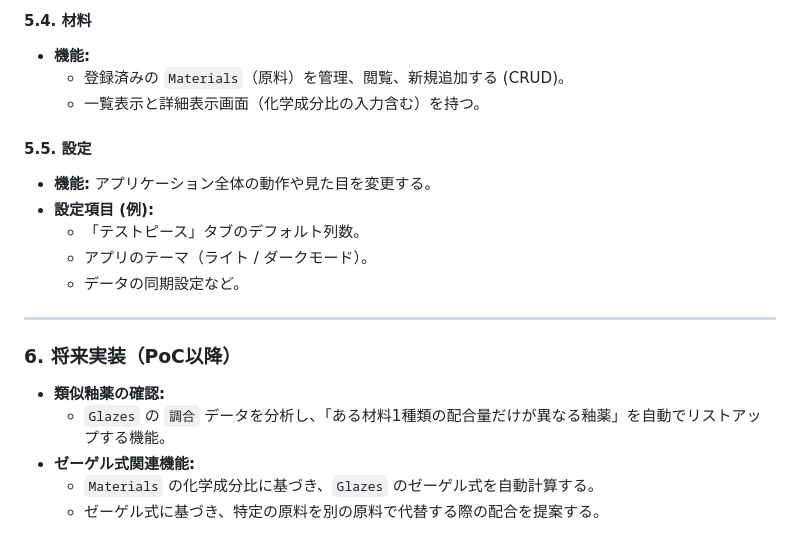
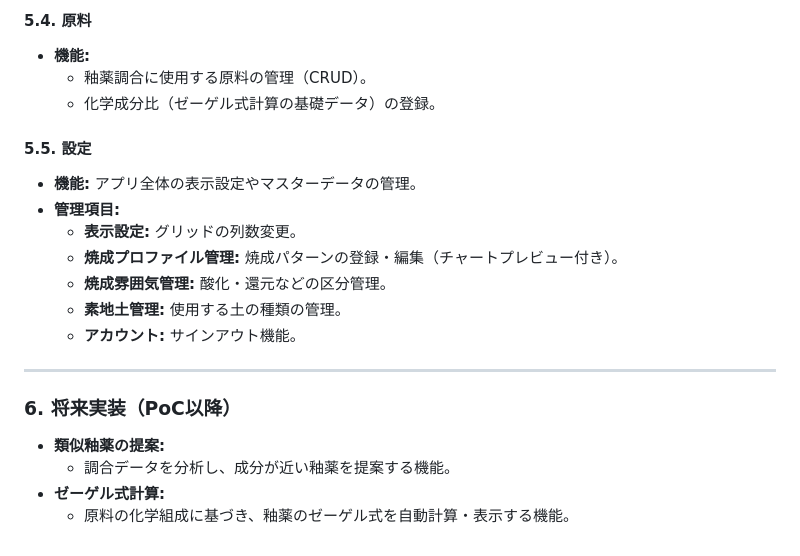
Before and after one commit to i-tatte/glaze-manager, a Markdown page: README.md, the part around one of its changes. GitHub-like rendering.

```diff
--- a/README.md
+++ b/README.md
@@ -93,21 +93,22 @@
 
-#### 5.4. 材料
+#### 5.4. 原料
 * **機能:**
-    * 登録済みの `Materials`（原料）を管理、閲覧、新規追加する (CRUD)。
-    * 一覧表示と詳細表示画面（化学成分比の入力含む）を持つ。
+    * 釉薬調合に使用する原料の管理（CRUD）。
+    * 化学成分比（ゼーゲル式計算の基礎データ）の登録。
 
 #### 5.5. 設定
-* **機能:** アプリケーション全体の動作や見た目を変更する。
-* **設定項目 (例):**
-    * 「テストピース」タブのデフォルト列数。
-    * アプリのテーマ（ライト / ダークモード）。
-    * データの同期設定など。
+* **機能:** アプリ全体の表示設定やマスターデータの管理。
+* **管理項目:**
+    * **表示設定:** グリッドの列数変更。
+    * **焼成プロファイル管理:** 焼成パターンの登録・編集（チャートプレビュー付き）。
+    * **焼成雰囲気管理:** 酸化・還元などの区分管理。
+    * **素地土管理:** 使用する土の種類の管理。
+    * **アカウント:** サインアウト機能。
 
 ---
 
 ### 6. 将来実装（PoC以降）
-* **類似釉薬の確認:**
-    * `Glazes` の `調合` データを分析し、「ある材料1種類の配合量だけが異なる釉薬」を自動でリストアップする機能。
-* **ゼーゲル式関連機能:**
-    * `Materials` の化学成分比に基づき、`Glazes` のゼーゲル式を自動計算する。
-    * ゼーゲル式に基づき、特定の原料を別の原料で代替する際の配合を提案する。
+* **類似釉薬の提案:**
+    * 調合データを分析し、成分が近い釉薬を提案する機能。
+* **ゼーゲル式計算:**
+    * 原料の化学組成に基づき、釉薬のゼーゲル式を自動計算・表示する機能。
```
Also changed, not shown: other parts of README.md (+37 -37 lines).
